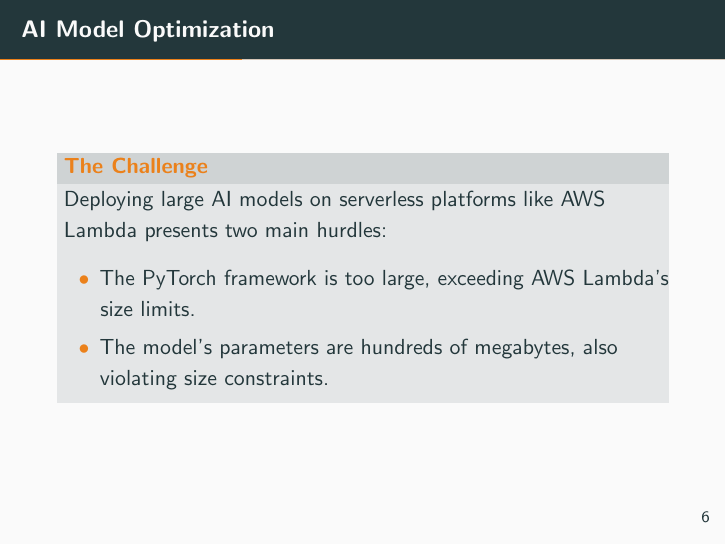
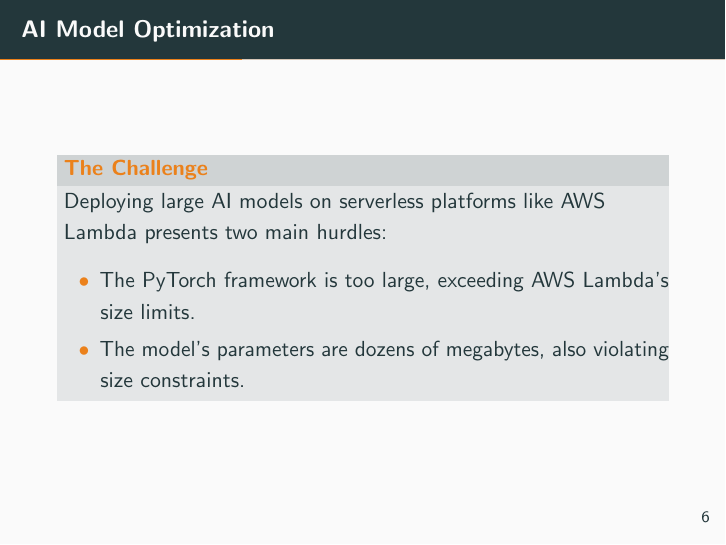
Before and after one commit to dario-loi/cloud_computing_2025, LaTeX slides (presentation/presentation.tex): page 8 of 23. Compiled offline with pdfLaTeX.

Commit message:
from hundreds of mb to dozens of mb

```diff
--- a/presentation/presentation.tex
+++ b/presentation/presentation.tex
@@ -53,7 +53,7 @@
         Deploying large AI models on serverless platforms like AWS Lambda presents two main hurdles:
         \begin{itemize}
             \item The PyTorch framework is too large, exceeding AWS Lambda's size limits.
-            \item The model's parameters are hundreds of megabytes, also violating size constraints.
+            \item The model's parameters are dozens of megabytes, also violating size constraints.
         \end{itemize}
     \end{alertblock}
 \end{frame}
```
